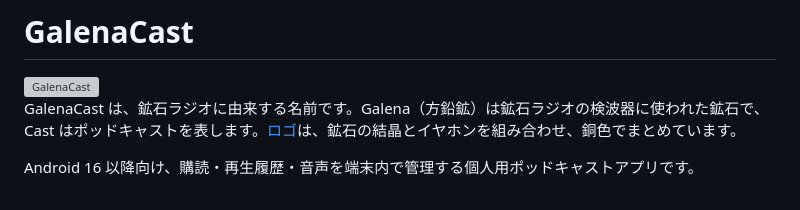
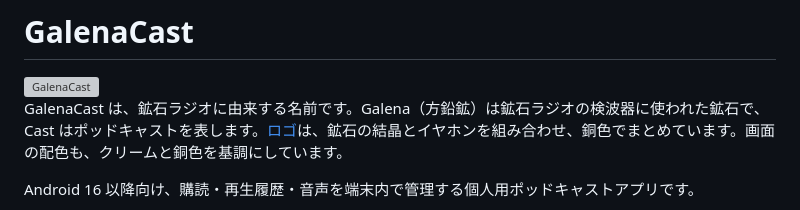
Before and after one commit to sasakiy84/podcast-android, a Markdown page: README.md, the part around the change. Rendered like a GitHub page; grey boxes are pictures that could not be loaded.

```diff
--- a/README.md
+++ b/README.md
@@ -2,7 +2,7 @@
 
 <img src="docs/branding/logo.svg" alt="GalenaCast" width="120" />
 
-GalenaCast は、鉱石ラジオに由来する名前です。Galena（方鉛鉱）は鉱石ラジオの検波器に使われた鉱石で、Cast はポッドキャストを表します。[ロゴ](docs/branding/README.md)は、鉱石の結晶とイヤホンを組み合わせ、銅色でまとめています。
+GalenaCast は、鉱石ラジオに由来する名前です。Galena（方鉛鉱）は鉱石ラジオの検波器に使われた鉱石で、Cast はポッドキャストを表します。[ロゴ](docs/branding/README.md)は、鉱石の結晶とイヤホンを組み合わせ、銅色でまとめています。画面の配色も、クリームと銅色を基調にしています。
 
 Android 16 以降向け、購読・再生履歴・音声を端末内で管理する個人用ポッドキャストアプリです。
 
```
Also changed, not shown: docs/branding/README.md (+17 -1 lines), docs/release-notes.md (+6 -7 lines), docs/branding/theme-dark.png (added), docs/branding/theme-light.png (added), 7 other files.
